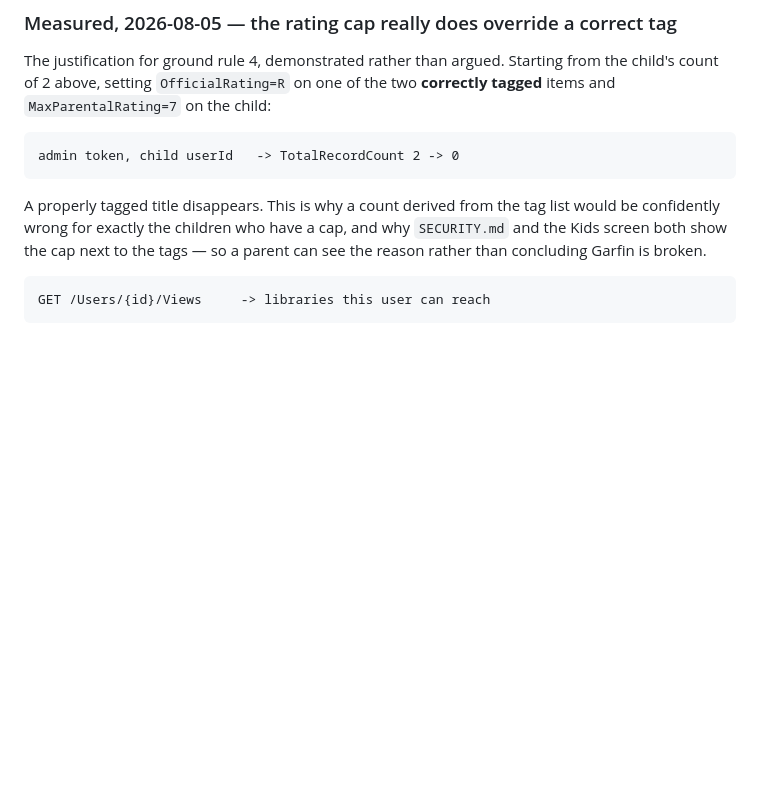
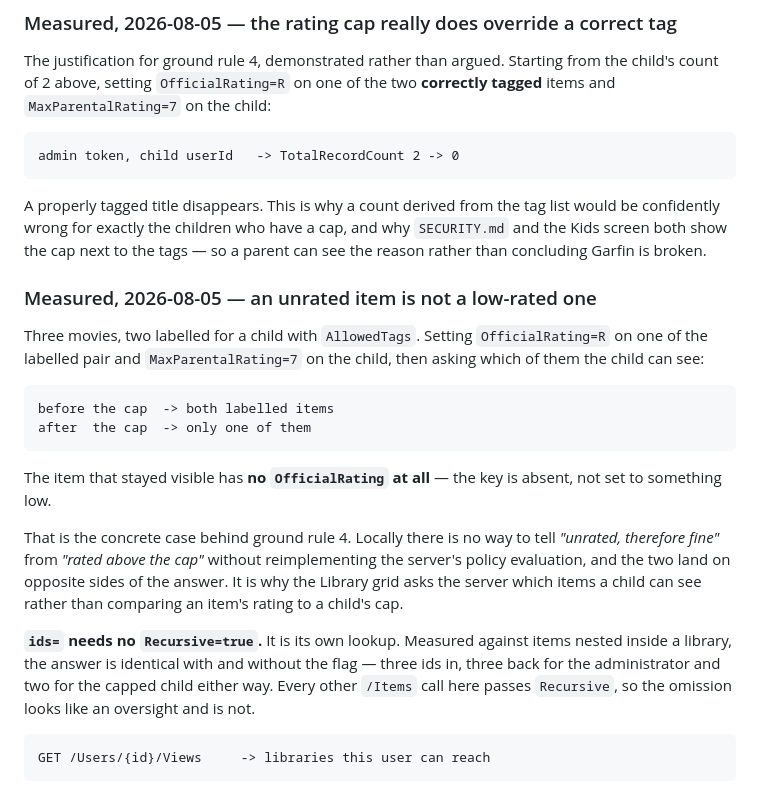
Before and after one commit to missing-foss/garfin, a Markdown page: docs/JELLYFIN-API.md, the part around the change. Drawn GitHub-style; blank space fills up the shorter version.

Commit message:
Actually add the unrated-item measurement to JELLYFIN-API.md
The previous commit claimed to do this and did not. The replace anchored on
"### Cleartext HTTP needs no exemption", which lives in SECURITY.md and not in
docs/JELLYFIN-API.md, so it matched nothing — and the script printed "both
updated" unconditionally rather than checking, so the no-op reported as a
success.

Exactly the failure CLAUDE.md § Conventions is about, in the mechanism rather
than the prose: `grep -c 'an unrated item' docs/JELLYFIN-API.md` was the whole
check and returned 0.

Now in § Counting beside the two measurements from #42, where the review asked
for it.

Co-Authored-By: Claude Opus 5 (1M context) <noreply@anthropic.com>
Claude-Session: https://claude.ai/code/session_01H76G2opHX4NQVsUW73ZmyC

```diff
--- a/docs/JELLYFIN-API.md
+++ b/docs/JELLYFIN-API.md
@@ -176,6 +176,30 @@ A properly tagged title disappears. This is why a count derived from the tag
 list would be confidently wrong for exactly the children who have a cap, and
 why `SECURITY.md` and the Kids screen both show the cap next to the tags — so a
 parent can see the reason rather than concluding Garfin is broken.
+
+### Measured, 2026-08-05 — an unrated item is not a low-rated one
+
+Three movies, two labelled for a child with `AllowedTags`. Setting
+`OfficialRating=R` on one of the labelled pair and `MaxParentalRating=7` on the
+child, then asking which of them the child can see:
+
+    before the cap  -> both labelled items
+    after  the cap  -> only one of them
+
+The item that stayed visible has **no `OfficialRating` at all** — the key is
+absent, not set to something low.
+
+That is the concrete case behind ground rule 4. Locally there is no way to tell
+*"unrated, therefore fine"* from *"rated above the cap"* without reimplementing
+the server's policy evaluation, and the two land on opposite sides of the
+answer. It is why the Library grid asks the server which items a child can see
+rather than comparing an item's rating to a child's cap.
+
+**`ids=` needs no `Recursive=true`.** It is its own lookup. Measured against
+items nested inside a library, the answer is identical with and without the
+flag — three ids in, three back for the administrator and two for the capped
+child either way. Every other `/Items` call here passes `Recursive`, so the
+omission looks like an oversight and is not.
 
     GET /Users/{id}/Views     -> libraries this user can reach
 
```
